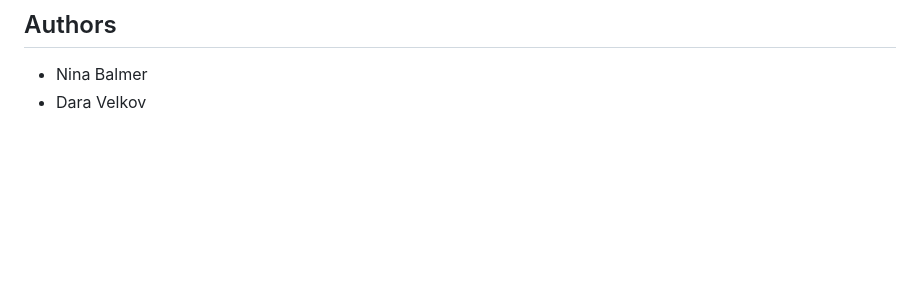
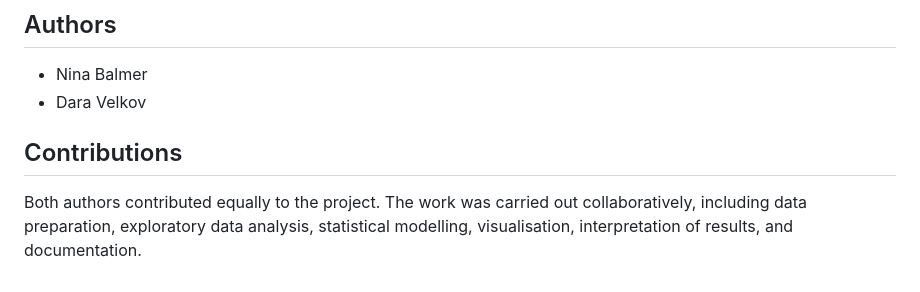
Before and after one commit to dara-ve/Weather-Wastewater-Zurich, a Markdown page: README.md, the part around the change. Drawn GitHub-style; blank space fills up the shorter version.

Commit message:
Add contributions section to README

```diff
--- a/README.md
+++ b/README.md
@@ -125,3 +125,7 @@ The weather data were downloaded from the Ostluft website using their data selec
 
 - Nina Balmer
 - Dara Velkov
+
+## Contributions
+
+Both authors contributed equally to the project. The work was carried out collaboratively, including data preparation, exploratory data analysis, statistical modelling, visualisation, interpretation of results, and documentation.
```
